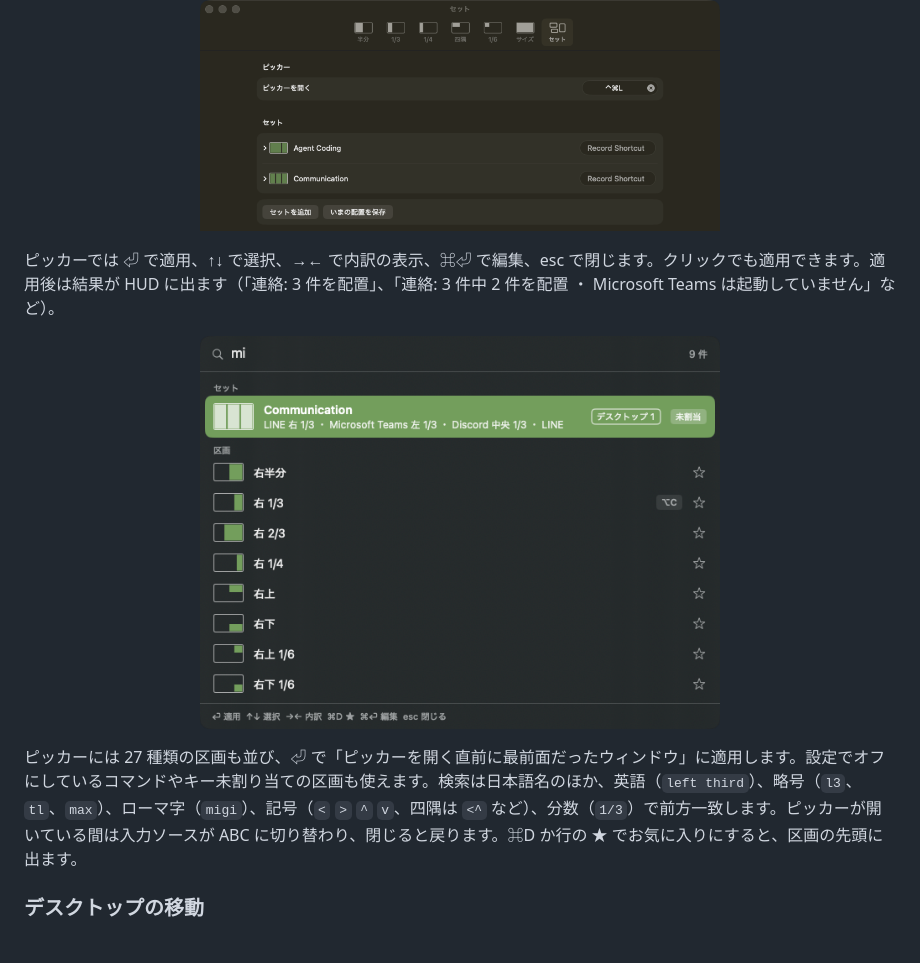
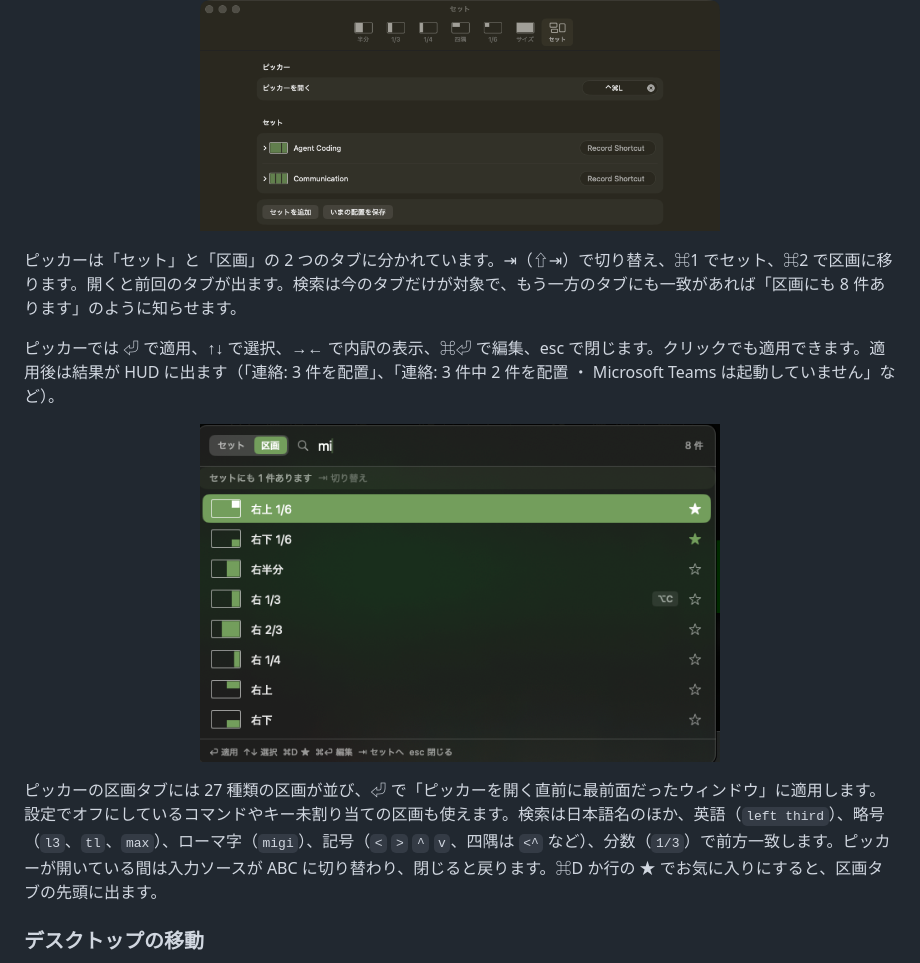
Before and after one commit to hidekingerz/tatami, a Markdown page: README.md, the part around one of its changes. GitHub-like rendering; pictures changed too: docs/images/layout-sets-picker.png.

```diff
--- a/README.md
+++ b/README.md
@@ -52,6 +52,8 @@ Snap macOS windows into place with keyboard shortcuts.
   <img src="docs/images/layout-sets-settings.png" width="520" alt="設定の「セット」タブ。ピッカーのキーと、区画の図・名前・キーが並んだセットの一覧">
 </p>
 
+ピッカーは「セット」と「区画」の 2 つのタブに分かれています。⇥（⇧⇥）で切り替え、⌘1 でセット、⌘2 で区画に移ります。開くと前回のタブが出ます。検索は今のタブだけが対象で、もう一方のタブにも一致があれば「区画にも 8 件あります」のように知らせます。
+
 ピッカーでは ⏎ で適用、↑↓ で選択、→← で内訳の表示、⌘⏎ で編集、esc で閉じます。クリックでも適用できます。適用後は結果が HUD に出ます（「連絡: 3 件を配置」、「連絡: 3 件中 2 件を配置 ・ Microsoft Teams は起動していません」など）。
 
 <p align="center">
@@ -59,6 +61,6 @@ Snap macOS windows into place with keyboard shortcuts.
 </p>
 
-ピッカーには 27 種類の区画も並び、⏎ で「ピッカーを開く直前に最前面だったウィンドウ」に適用します。設定でオフにしているコマンドやキー未割り当ての区画も使えます。検索は日本語名のほか、英語（`left third`）、略号（`l3`、`tl`、`max`）、ローマ字（`migi`）、記号（`<` `>` `^` `v`、四隅は `<^` など）、分数（`1/3`）で前方一致します。ピッカーが開いている間は入力ソースが ABC に切り替わり、閉じると戻ります。⌘D か行の ★ でお気に入りにすると、区画の先頭に出ます。
+ピッカーの区画タブには 27 種類の区画が並び、⏎ で「ピッカーを開く直前に最前面だったウィンドウ」に適用します。設定でオフにしているコマンドやキー未割り当ての区画も使えます。検索は日本語名のほか、英語（`left third`）、略号（`l3`、`tl`、`max`）、ローマ字（`migi`）、記号（`<` `>` `^` `v`、四隅は `<^` など）、分数（`1/3`）で前方一致します。ピッカーが開いている間は入力ソースが ABC に切り替わり、閉じると戻ります。⌘D か行の ★ でお気に入りにすると、区画タブの先頭に出ます。
 
 ### デスクトップの移動
 
```
Also changed, not shown: other parts of README.md (+1 -1 lines), 4 other files.
